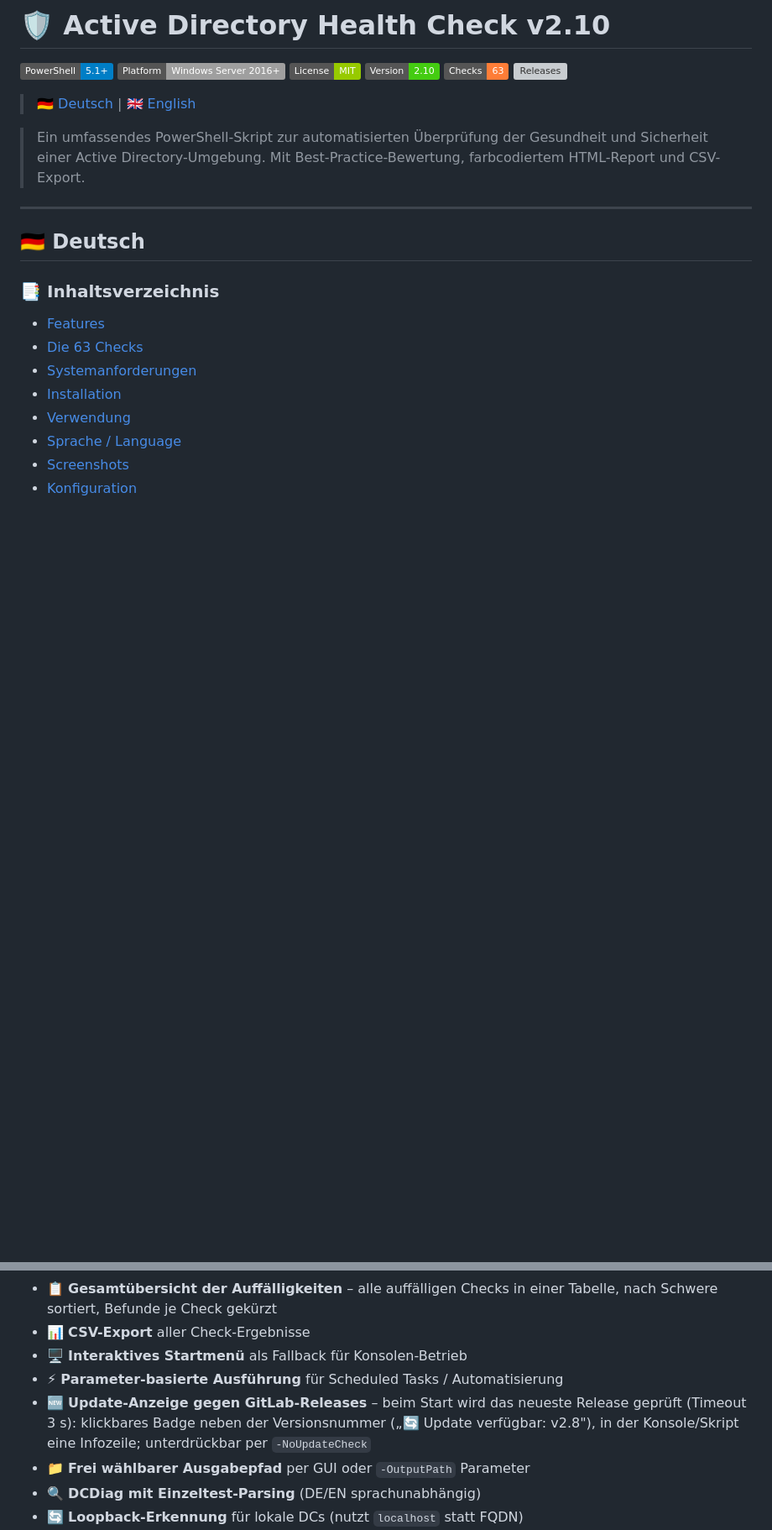
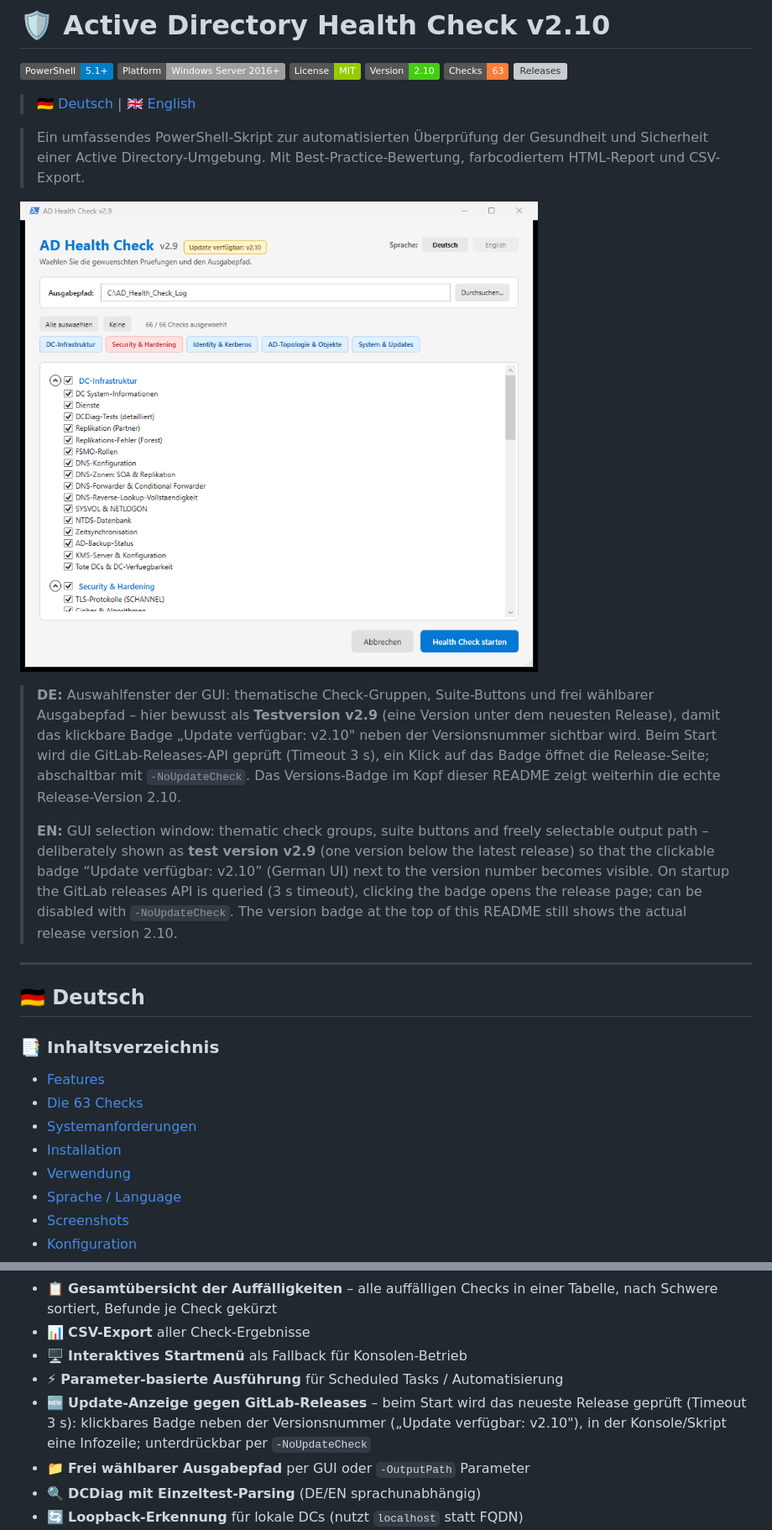
Before and after one commit to RoccoAmmon/Active-Directory-Health-Check, a Markdown page: README.md, 2 parts joined by grey strips. Shown at 84% size. GitHub-like rendering; pictures changed too: docs/gui-screenshot.png (added); badges without logos; blank space fills up the shorter version; grey boxes are pictures that could not be loaded.

Commit message:
docs: GUI-Screenshot mit Update-Badge ins README eingebaut (Testversion v2.9 als Badge-Demo), Badge-Beispiele korrigiert

```diff
--- a/README.md
+++ b/README.md
@@ -10,6 +10,12 @@
 > 🇩🇪 [Deutsch](#-deutsch) | 🇬🇧 [English](#-english)
 
 > Ein umfassendes PowerShell-Skript zur automatisierten Überprüfung der Gesundheit und Sicherheit einer Active Directory-Umgebung. Mit Best-Practice-Bewertung, farbcodiertem HTML-Report und CSV-Export.
+
+![Auswahlfenster des AD Health Check mit Update-Badge](docs/gui-screenshot.png)
+
+> **DE:** Auswahlfenster der GUI: thematische Check-Gruppen, Suite-Buttons und frei wählbarer Ausgabepfad – hier bewusst als **Testversion v2.9** (eine Version unter dem neuesten Release), damit das klickbare Badge „Update verfügbar: v2.10" neben der Versionsnummer sichtbar wird. Beim Start wird die GitLab-Releases-API geprüft (Timeout 3 s), ein Klick auf das Badge öffnet die Release-Seite; abschaltbar mit `-NoUpdateCheck`. Das Versions-Badge im Kopf dieser README zeigt weiterhin die echte Release-Version 2.10.
+>
+> **EN:** GUI selection window: thematic check groups, suite buttons and freely selectable output path – deliberately shown as **test version v2.9** (one version below the latest release) so that the clickable badge “Update verfügbar: v2.10” (German UI) next to the version number becomes visible. On startup the GitLab releases API is queried (3 s timeout), clicking the badge opens the release page; can be disabled with `-NoUpdateCheck`. The version badge at the top of this README still shows the actual release version 2.10.
 
 ---
 
@@ -42,7 +48,7 @@
 - 📊 **CSV-Export** aller Check-Ergebnisse
 - 🖥️ **Interaktives Startmenü** als Fallback für Konsolen-Betrieb
 - ⚡ **Parameter-basierte Ausführung** für Scheduled Tasks / Automatisierung
-- 🆕 **Update-Anzeige gegen GitLab-Releases** – beim Start wird das neueste Release geprüft (Timeout 3 s): klickbares Badge neben der Versionsnummer („🔄 Update verfügbar: v2.8"), in der Konsole/Skript eine Infozeile; unterdrückbar per `-NoUpdateCheck`
+- 🆕 **Update-Anzeige gegen GitLab-Releases** – beim Start wird das neueste Release geprüft (Timeout 3 s): klickbares Badge neben der Versionsnummer („Update verfügbar: v2.10"), in der Konsole/Skript eine Infozeile; unterdrückbar per `-NoUpdateCheck`
 - 📁 **Frei wählbarer Ausgabepfad** per GUI oder `-OutputPath` Parameter
 - 🔍 **DCDiag mit Einzeltest-Parsing** (DE/EN sprachunabhängig)
 - 🔄 **Loopback-Erkennung** für lokale DCs (nutzt `localhost` statt FQDN)
```
Also changed, not shown: other parts of README.md (+1 -1 lines), 1 other file.
